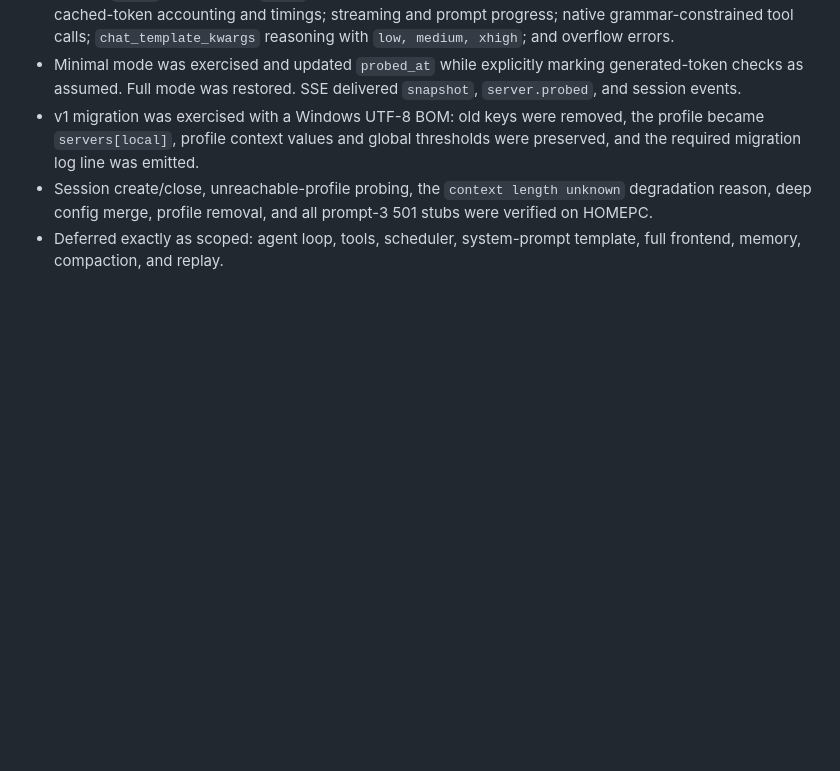
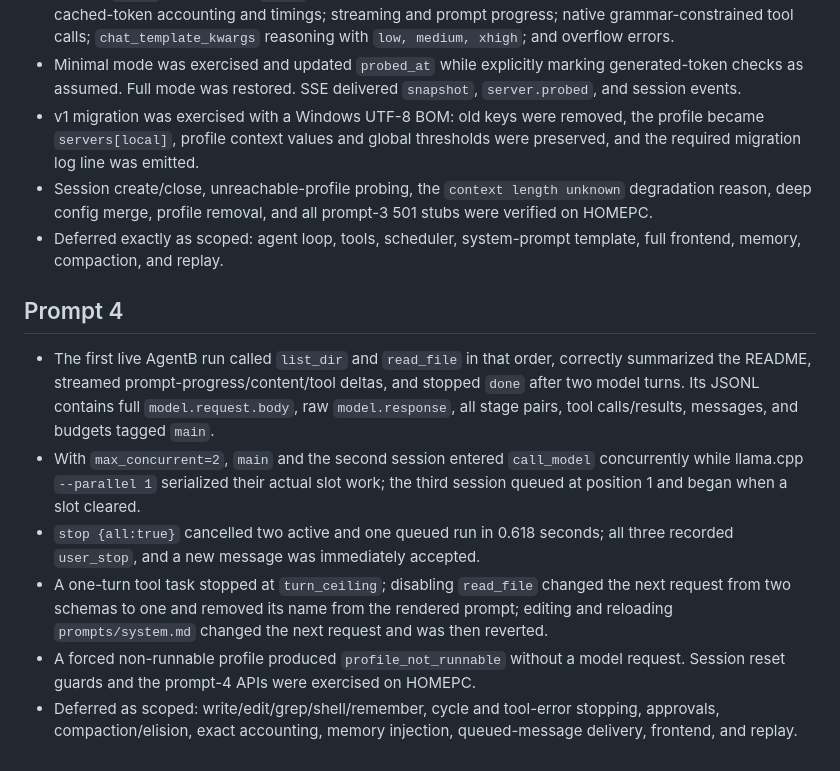
Before and after one commit to rkclayton/AgentB, a Markdown page: NOTES.md, the part around the change. Rendered like a GitHub page; blank space fills up the shorter version.

Commit message:
docs: record live agent loop verification

```diff
--- a/NOTES.md
+++ b/NOTES.md
@@ -33,3 +33,12 @@
 - v1 migration was exercised with a Windows UTF-8 BOM: old keys were removed, the profile became `servers[local]`, profile context values and global thresholds were preserved, and the required migration log line was emitted.
 - Session create/close, unreachable-profile probing, the `context length unknown` degradation reason, deep config merge, profile removal, and all prompt-3 501 stubs were verified on HOMEPC.
 - Deferred exactly as scoped: agent loop, tools, scheduler, system-prompt template, full frontend, memory, compaction, and replay.
+
+## Prompt 4
+
+- The first live AgentB run called `list_dir` and `read_file` in that order, correctly summarized the README, streamed prompt-progress/content/tool deltas, and stopped `done` after two model turns. Its JSONL contains full `model.request.body`, raw `model.response`, all stage pairs, tool calls/results, messages, and budgets tagged `main`.
+- With `max_concurrent=2`, `main` and the second session entered `call_model` concurrently while llama.cpp `--parallel 1` serialized their actual slot work; the third session queued at position 1 and began when a slot cleared.
+- `stop {all:true}` cancelled two active and one queued run in 0.618 seconds; all three recorded `user_stop`, and a new message was immediately accepted.
+- A one-turn tool task stopped at `turn_ceiling`; disabling `read_file` changed the next request from two schemas to one and removed its name from the rendered prompt; editing and reloading `prompts/system.md` changed the next request and was then reverted.
+- A forced non-runnable profile produced `profile_not_runnable` without a model request. Session reset guards and the prompt-4 APIs were exercised on HOMEPC.
+- Deferred as scoped: write/edit/grep/shell/remember, cycle and tool-error stopping, approvals, compaction/elision, exact accounting, memory injection, queued-message delivery, frontend, and replay.
```
